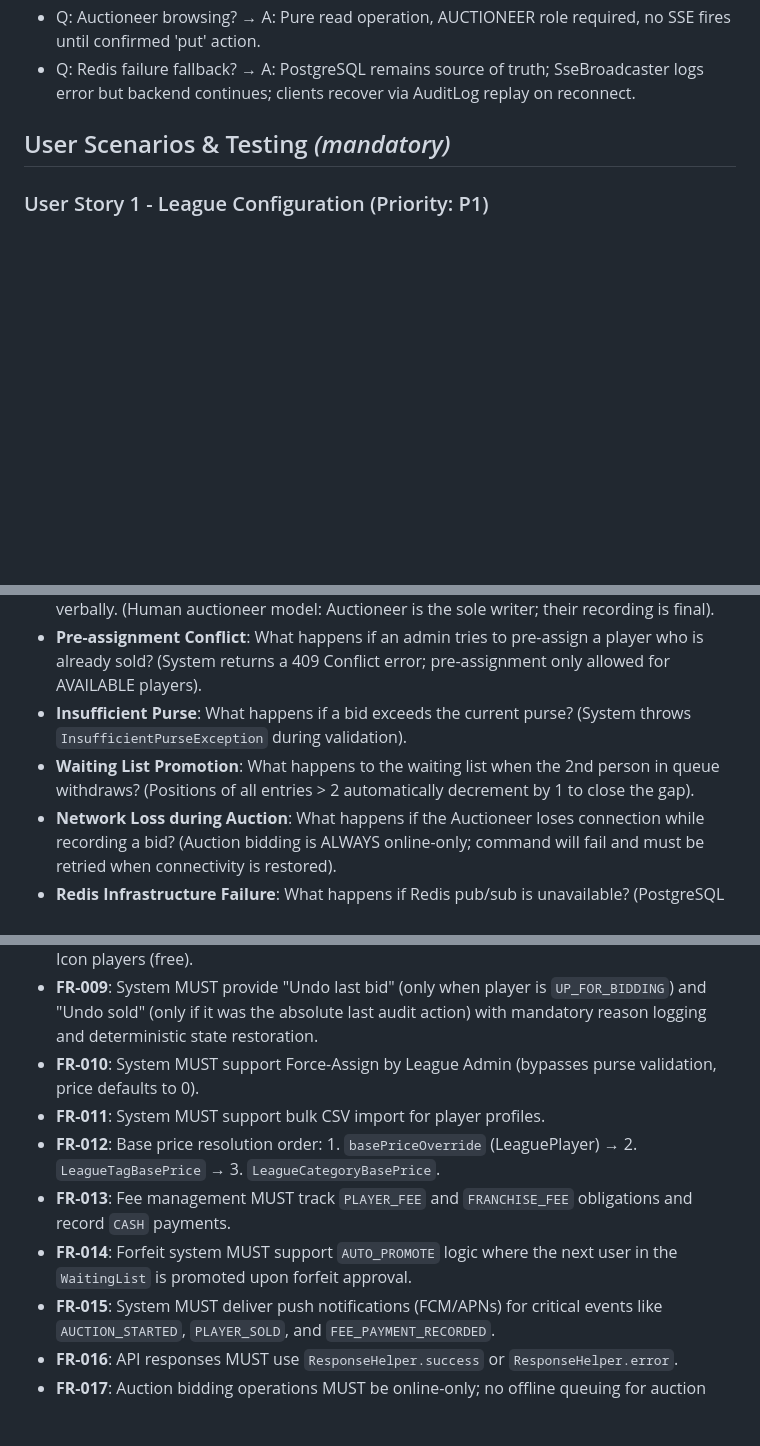
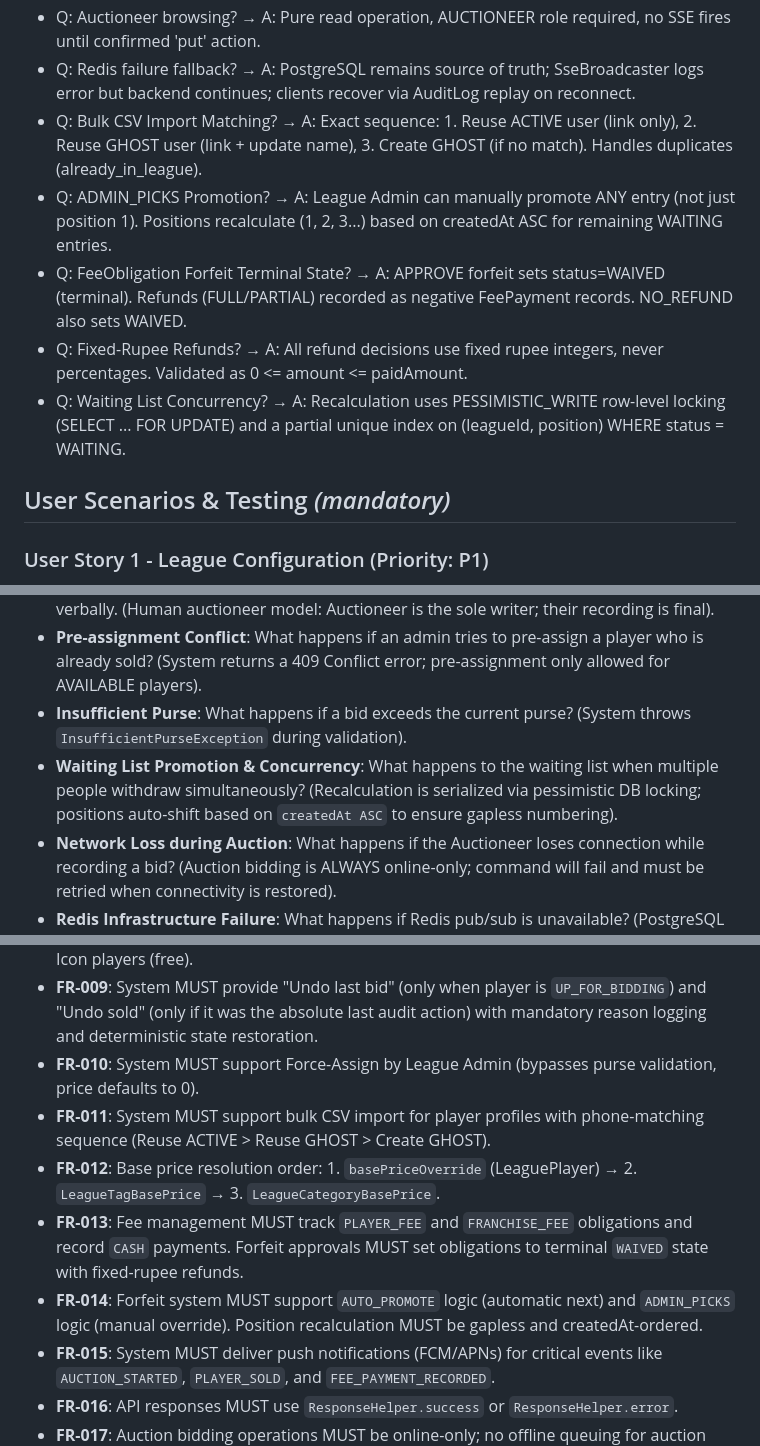
Before and after one commit to rulfox/crichere-backend, a Markdown page: specs/001-crichere-auction-platform/spec.md, 3 parts joined by grey strips. GitHub-like rendering; blank space fills up the shorter version.

Commit message:
docs: resolve platform quality ambiguities CHK007-CHK011 in spec (001)

```diff
--- a/specs/001-crichere-auction-platform/spec.md
+++ b/specs/001-crichere-auction-platform/spec.md
@@ -24,6 +24,11 @@
 - Q: Undo-Last-Bid scope? → A: Only valid when player state is UP_FOR_BIDDING; cannot undo if sold/unsold/withdrawn; requires at least one active bid.
 - Q: Auctioneer browsing? → A: Pure read operation, AUCTIONEER role required, no SSE fires until confirmed 'put' action.
 - Q: Redis failure fallback? → A: PostgreSQL remains source of truth; SseBroadcaster logs error but backend continues; clients recover via AuditLog replay on reconnect.
+- Q: Bulk CSV Import Matching? → A: Exact sequence: 1. Reuse ACTIVE user (link only), 2. Reuse GHOST user (link + update name), 3. Create GHOST (if no match). Handles duplicates (already_in_league).
+- Q: ADMIN_PICKS Promotion? → A: League Admin can manually promote ANY entry (not just position 1). Positions recalculate (1, 2, 3...) based on createdAt ASC for remaining WAITING entries.
+- Q: FeeObligation Forfeit Terminal State? → A: APPROVE forfeit sets status=WAIVED (terminal). Refunds (FULL/PARTIAL) recorded as negative FeePayment records. NO_REFUND also sets WAIVED.
+- Q: Fixed-Rupee Refunds? → A: All refund decisions use fixed rupee integers, never percentages. Validated as 0 <= amount <= paidAmount.
+- Q: Waiting List Concurrency? → A: Recalculation uses PESSIMISTIC_WRITE row-level locking (SELECT ... FOR UPDATE) and a partial unique index on (leagueId, position) WHERE status = WAITING.
 
 ## User Scenarios & Testing *(mandatory)*
 
@@ -95,7 +100,7 @@ As a League Admin, I want to manage fee obligations and player forfeits so that
 - **Simultaneous Bids**: Auctioneer records a bid just as another franchise claims they bid first verbally. (Human auctioneer model: Auctioneer is the sole writer; their recording is final).
 - **Pre-assignment Conflict**: What happens if an admin tries to pre-assign a player who is already sold? (System returns a 409 Conflict error; pre-assignment only allowed for AVAILABLE players).
 - **Insufficient Purse**: What happens if a bid exceeds the current purse? (System throws `InsufficientPurseException` during validation).
-- **Waiting List Promotion**: What happens to the waiting list when the 2nd person in queue withdraws? (Positions of all entries > 2 automatically decrement by 1 to close the gap).
+- **Waiting List Promotion & Concurrency**: What happens to the waiting list when multiple people withdraw simultaneously? (Recalculation is serialized via pessimistic DB locking; positions auto-shift based on `createdAt ASC` to ensure gapless numbering).
 - **Network Loss during Auction**: What happens if the Auctioneer loses connection while recording a bid? (Auction bidding is ALWAYS online-only; command will fail and must be retried when connectivity is restored).
 - **Redis Infrastructure Failure**: What happens if Redis pub/sub is unavailable? (PostgreSQL remains source of truth; SseBroadcaster logs error but backend continues; clients recover via AuditLog replay on reconnect).
 
@@ -119,10 +124,10 @@ As a League Admin, I want to manage fee obligations and player forfeits so that
 - **FR-008**: System MUST allow League Admins to pre-assign Captains (purse deduction) and Icon players (free).
 - **FR-009**: System MUST provide "Undo last bid" (only when player is `UP_FOR_BIDDING`) and "Undo sold" (only if it was the absolute last audit action) with mandatory reason logging and deterministic state restoration.
 - **FR-010**: System MUST support Force-Assign by League Admin (bypasses purse validation, price defaults to 0).
-- **FR-011**: System MUST support bulk CSV import for player profiles.
+- **FR-011**: System MUST support bulk CSV import for player profiles with phone-matching sequence (Reuse ACTIVE > Reuse GHOST > Create GHOST).
 - **FR-012**: Base price resolution order: 1. `basePriceOverride` (LeaguePlayer) → 2. `LeagueTagBasePrice` → 3. `LeagueCategoryBasePrice`.
-- **FR-013**: Fee management MUST track `PLAYER_FEE` and `FRANCHISE_FEE` obligations and record `CASH` payments.
-- **FR-014**: Forfeit system MUST support `AUTO_PROMOTE` logic where the next user in the `WaitingList` is promoted upon forfeit approval.
+- **FR-013**: Fee management MUST track `PLAYER_FEE` and `FRANCHISE_FEE` obligations and record `CASH` payments. Forfeit approvals MUST set obligations to terminal `WAIVED` state with fixed-rupee refunds.
+- **FR-014**: Forfeit system MUST support `AUTO_PROMOTE` logic (automatic next) and `ADMIN_PICKS` logic (manual override). Position recalculation MUST be gapless and createdAt-ordered.
 - **FR-015**: System MUST deliver push notifications (FCM/APNs) for critical events like `AUCTION_STARTED`, `PLAYER_SOLD`, and `FEE_PAYMENT_RECORDED`.
 - **FR-016**: API responses MUST use `ResponseHelper.success` or `ResponseHelper.error`.
 - **FR-017**: Auction bidding operations MUST be online-only; no offline queuing for auction recording actions.
```
